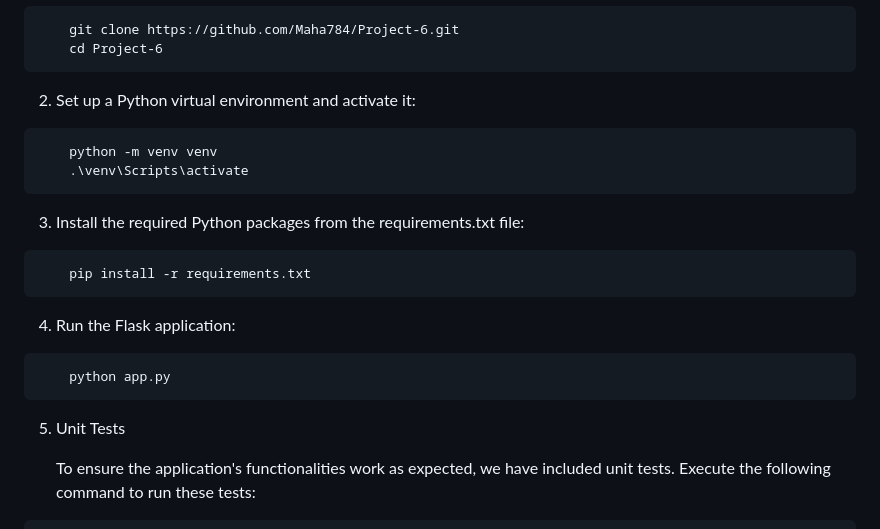
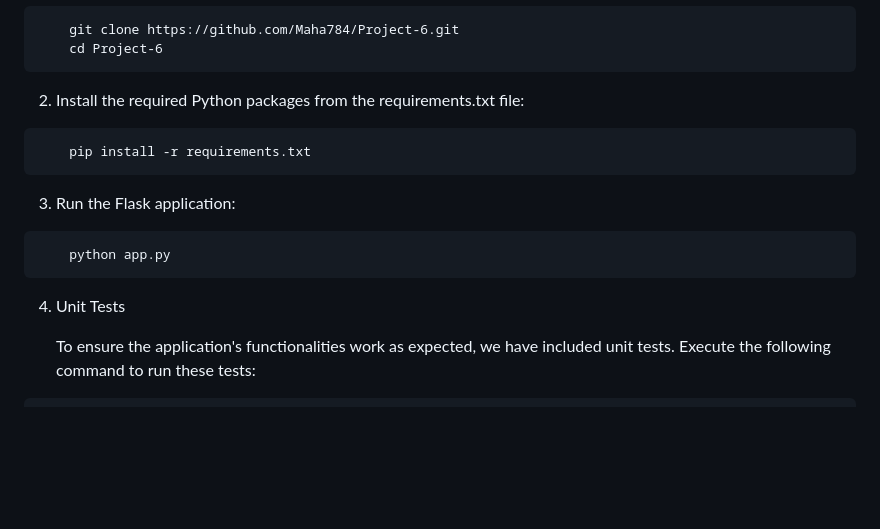
Before and after one commit to Maha784/Project-6, a Markdown page: README.md, the part around the change. GitHub-like rendering; blank space fills up the shorter version.

````diff
--- a/README.md
+++ b/README.md
@@ -68,22 +68,16 @@ Installation
     git clone https://github.com/Maha784/Project-6.git
     cd Project-6
 ```
-2. Set up a Python virtual environment and activate it:
-```
-    python -m venv venv
-    .\venv\Scripts\activate
-```
-3. Install the required Python packages from the requirements.txt file:
+2. Install the required Python packages from the requirements.txt file:
 ```
     pip install -r requirements.txt
 ```
-4. Run the Flask application:
+3. Run the Flask application:
 
 ```
     python app.py
 ```
-
-5. Unit Tests
+4. Unit Tests
 
     To ensure the application's functionalities work as expected, we have included unit tests. Execute the following command to run these tests:
 ```
````
